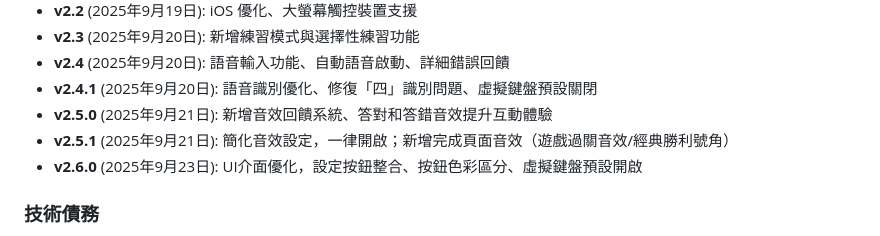
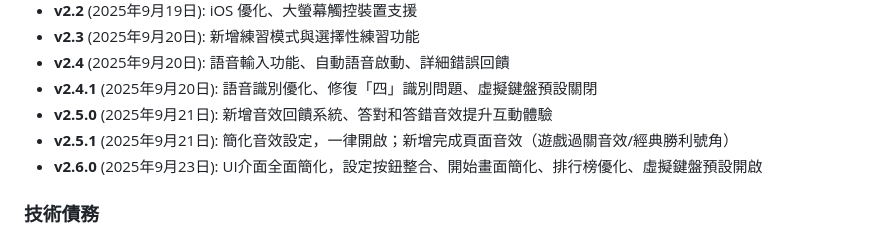
Before and after one commit to huansbox/99timestable, a Markdown page: README.md, the part around the change. Drawn GitHub-style.

```diff
--- a/README.md
+++ b/README.md
@@ -166,7 +166,7 @@
 - **v2.4.1** (2025年9月20日): 語音識別優化、修復「四」識別問題、虛擬鍵盤預設關閉
 - **v2.5.0** (2025年9月21日): 新增音效回饋系統、答對和答錯音效提升互動體驗
 - **v2.5.1** (2025年9月21日): 簡化音效設定，一律開啟；新增完成頁面音效（遊戲過關音效/經典勝利號角）
-- **v2.6.0** (2025年9月23日): UI介面優化，設定按鈕整合、按鈕色彩區分、虛擬鍵盤預設開啟
+- **v2.6.0** (2025年9月23日): UI介面全面簡化，設定按鈕整合、開始畫面簡化、排行榜優化、虛擬鍵盤預設開啟
 
 ### 技術債務
 - ✅ iPad 橫向佈局問題（已解決）
```
Also changed, not shown: CLAUDE.md (+16 -2 lines).
